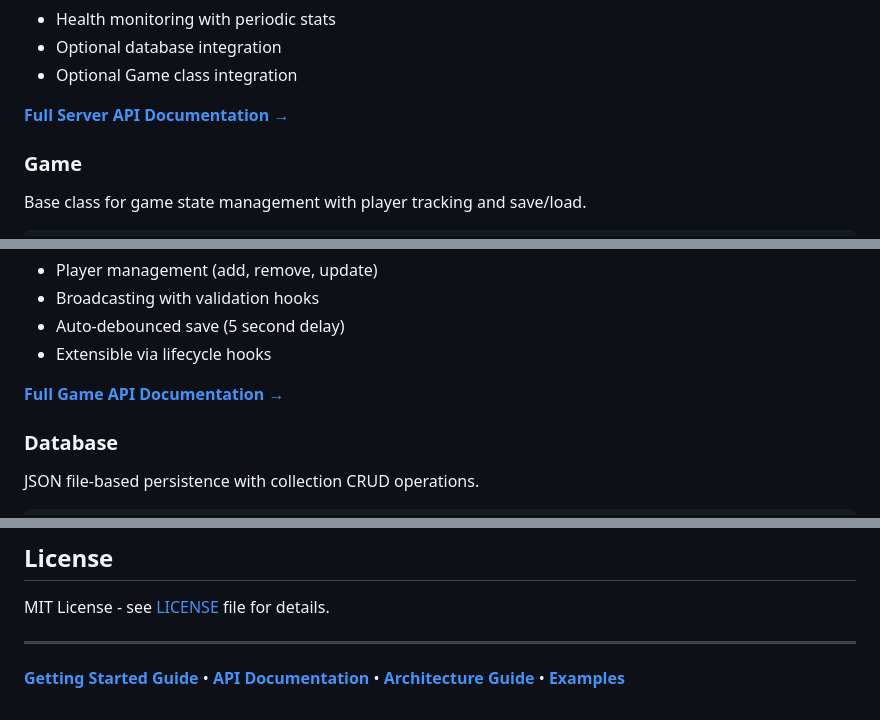
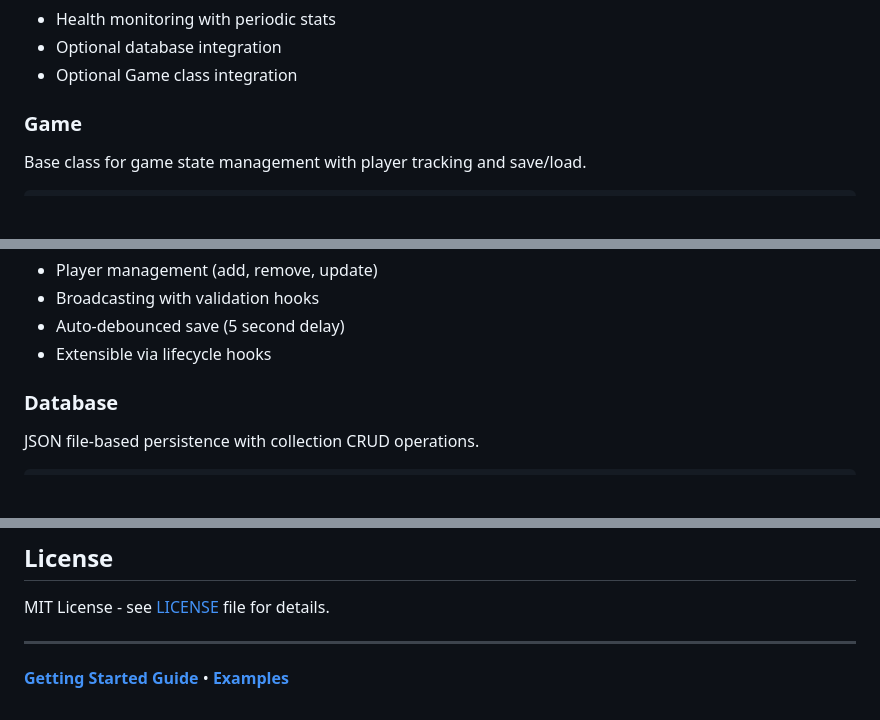
Before and after one commit to fatlard1993/web-game-framework, a Markdown page: README.md, 3 parts joined by grey strips. Drawn GitHub-style; blank space fills up the shorter version.

Commit message:
README links only the docs that exist

```diff
--- a/README.md
+++ b/README.md
@@ -268,7 +268,6 @@ if (process.env.NODE_ENV === 'development') await hotReload.watch();
 - Optional database integration
 - Optional Game class integration
 
-**[Full Server API Documentation →](./docs/API.md#server)**
 
 ### Game
 
@@ -327,7 +326,6 @@ class MyGame extends Game {
 - Auto-debounced save (5 second delay)
 - Extensible via lifecycle hooks
 
-**[Full Game API Documentation →](./docs/API.md#game)**
 
 ### Database
 
@@ -729,4 +722,4 @@ MIT License - see [LICENSE](./LICENSE) file for details.
 
 ---
 
-**[Getting Started Guide](./docs/GETTING_STARTED.md)** • **[API Documentation](./docs/API.md)** • **[Architecture Guide](./docs/ARCHITECTURE.md)** • **[Examples](./examples/)**
+**[Getting Started Guide](./docs/GETTING_STARTED.md)** • **[Examples](./examples/)**
```
Also changed, not shown: other parts of README.md (+0 -5 lines).
